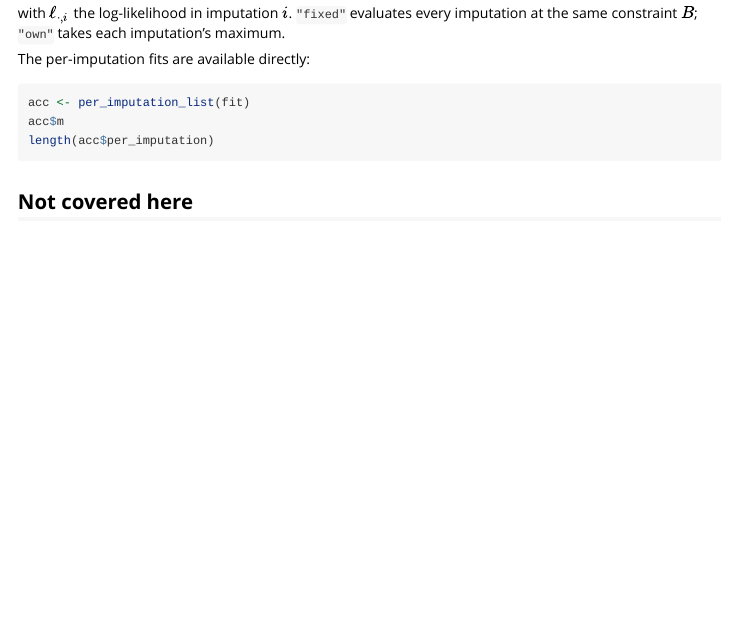
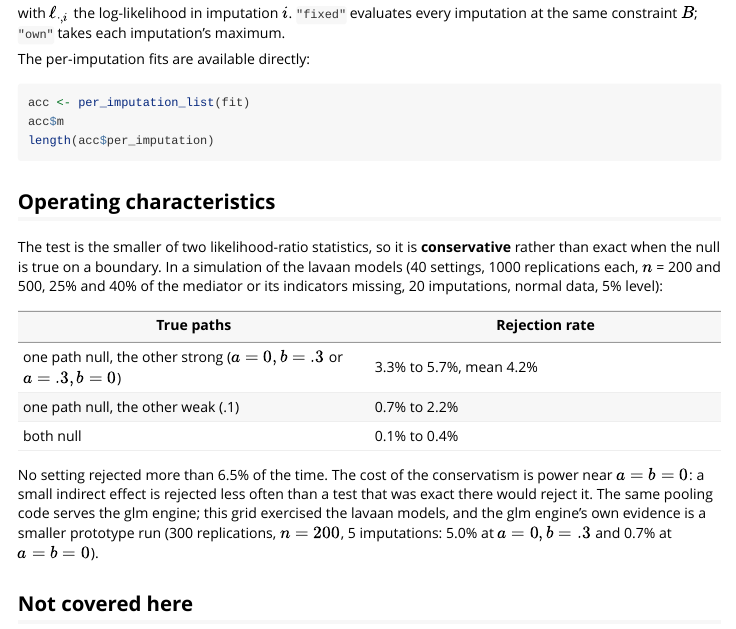
Before and after one commit to Data-Wise/missingmed, an R Markdown document (vignettes/mbco-mi.Rmd): the page in a window 1100 px wide, from 4820 px down. Rendered offline with R 4.5, knitr and Pandoc, with nearby package versions.

Commit message:
docs: ML calibration results and operating characteristics (plan phase C, part 2)
Fold the 40-cell ML calibration gate (25% missingness local, 40% on hopper job
4333576) into SPEC-sem-mbco section 11: size <= 0.057 in every cell, mean 0.042
over the 16 single-null cells, one cell at 0.033 against the 3.5% band (decision
D3 left to the author). Add the "Operating characteristics" section to the
mbco-mi vignette from that table. Plan status and .STATUS updated.

Gate 22/22; pkgdown clean; suite 1344 passed, 0 failed; R CMD check 0/0/0.

Co-Authored-By: Claude Sonnet 5.5 <noreply@anthropic.com>

````diff
--- a/vignettes/mbco-mi.Rmd
+++ b/vignettes/mbco-mi.Rmd
@@ -326,6 +326,25 @@ acc$m
 length(acc$per_imputation)
 ```
 
+## Operating characteristics
+
+The test is the smaller of two likelihood-ratio statistics, so it is **conservative**
+rather than exact when the null is true on a boundary. In a simulation of the
+lavaan models (40 settings, 1000 replications each, \(n\) = 200 and 500, 25% and 40%
+of the mediator or its indicators missing, 20 imputations, normal data, 5% level):
+
+| True paths | Rejection rate |
+|---|---|
+| one path null, the other strong (\(a = 0, b = .3\) or \(a = .3, b = 0\)) | 3.3% to 5.7%, mean 4.2% |
+| one path null, the other weak (.1) | 0.7% to 2.2% |
+| both null | 0.1% to 0.4% |
+
+No setting rejected more than 6.5% of the time. The cost of the conservatism is
+power near \(a = b = 0\): a small indirect effect is rejected less often than a
+test that was exact there would reject it. The same pooling code serves the glm
+engine; this grid exercised the lavaan models, and the glm engine's own evidence is
+a smaller prototype run (300 replications, \(n = 200\), 5 imputations: 5.0% at \(a = 0, b = .3\) and 0.7% at \(a = b = 0\)).
+
 ## Not covered here
 
 - Models with a latent variable or a lavaan model string: the same test runs with
````
Also changed, not shown: docs/specs/PLAN-docs-gaps-2026-10-09.md, docs/specs/SPEC-sem-mbco-2026-10-08.md, 1 other file.
